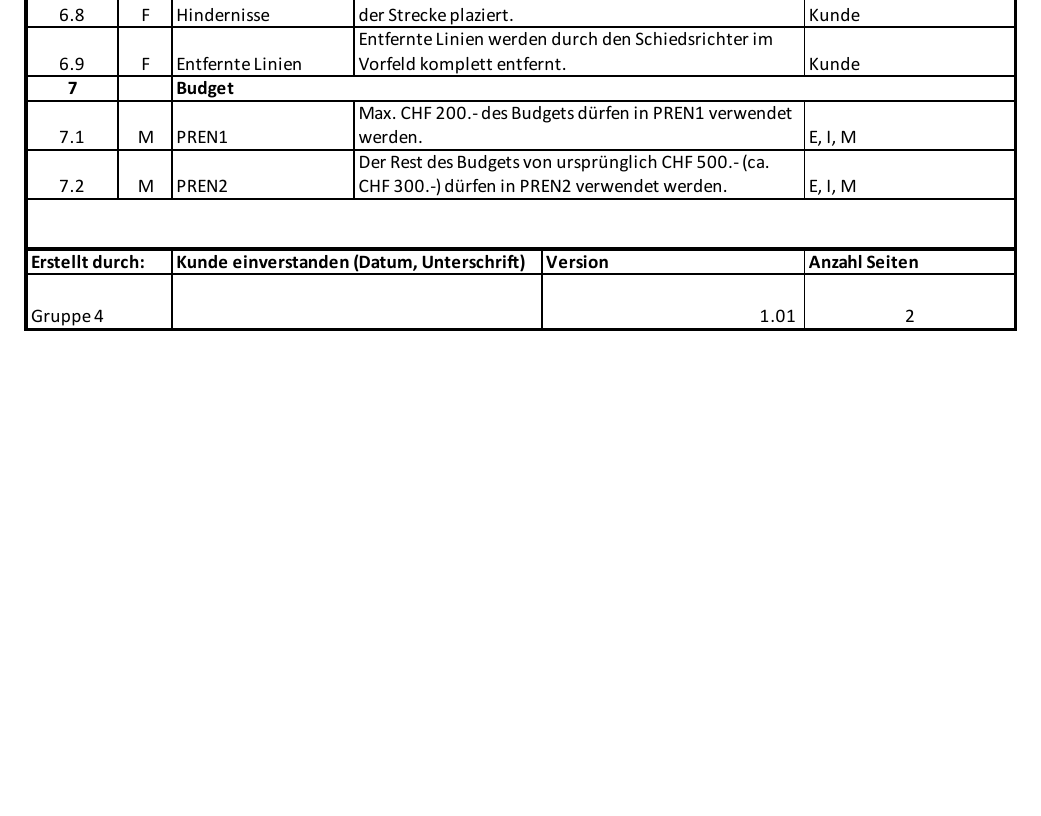
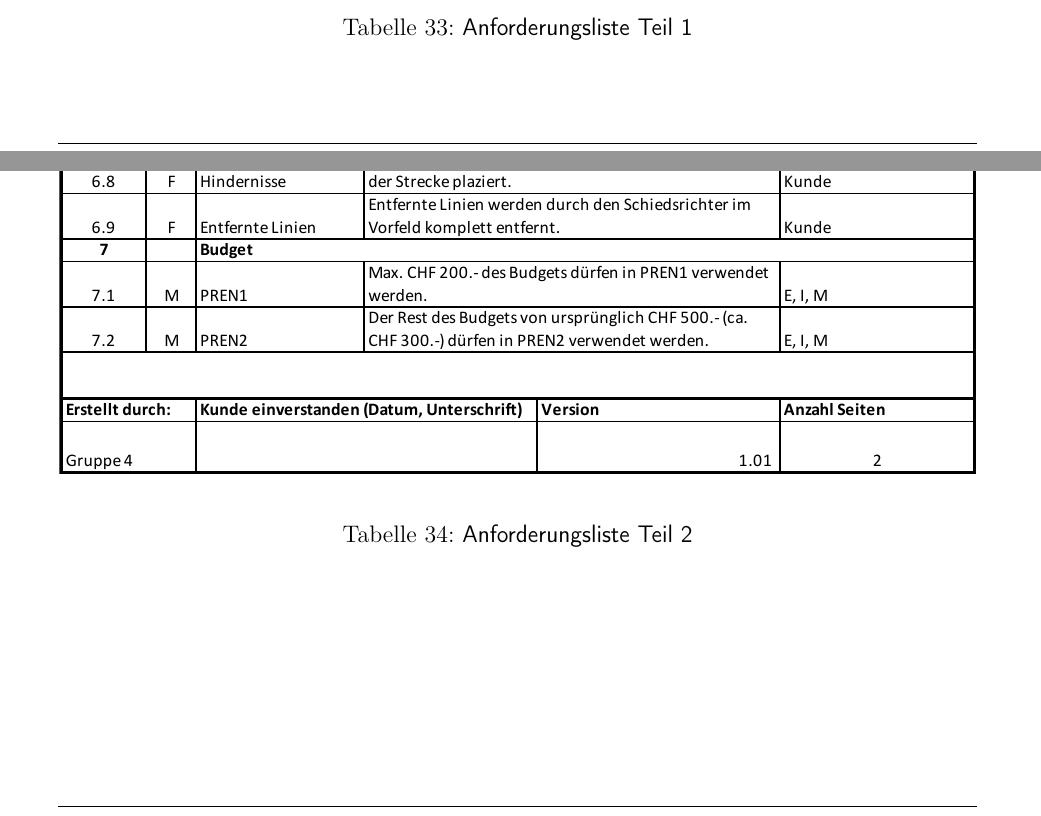
Before and after one commit to ameyer3/hslu-pren-1, a LaTeX document (main.tex, which reads parts/anhang.tex): part of page 46 of 62 before the commit and two parts of pages 44 and 45 of 60 after it, the two joined at a grey line, cut at the place of the change, the shorter picture padded with empty space. Compiled offline with XeLaTeX.

Commit message:
Changes from Overleaf

```diff
--- a/main.tex
+++ b/main.tex
@@ -112,7 +112,7 @@
 
 Autonomer Wegfindungsroboter
 
-Hochschule Luzern - Technik und Architektur}
+Hochschule Luzern - Informatik, Technik und Architektur}
 
 
 \author{
--- a/parts/anhang.tex
+++ b/parts/anhang.tex
@@ -9,2 +10,11 @@ Die erste Version der Anforderungsliste ist nachfolgend angehängt.
+\caption{Anforderungsliste Teil 1}
+\label{table:anforderungsliste_page1}
+\end{table}
+\newpage
 
-
+\begin{table}[H]
+\centering
+\includegraphics[width=\textwidth]{assets/Anforderungsliste_V1.01_page2.pdf}
+\caption{Anforderungsliste Teil 2}
+\label{table:anforderungsliste_page2}
+\end{table}
```
Also changed, not shown: parts/07-prototypen.tex (+1 -1 lines), assets/Anforderungsliste_V1.01_page1.pdf (added), assets/Anforderungsliste_V1.01_page2.pdf (added), parts/anhang.tex (16 more changed lines).
